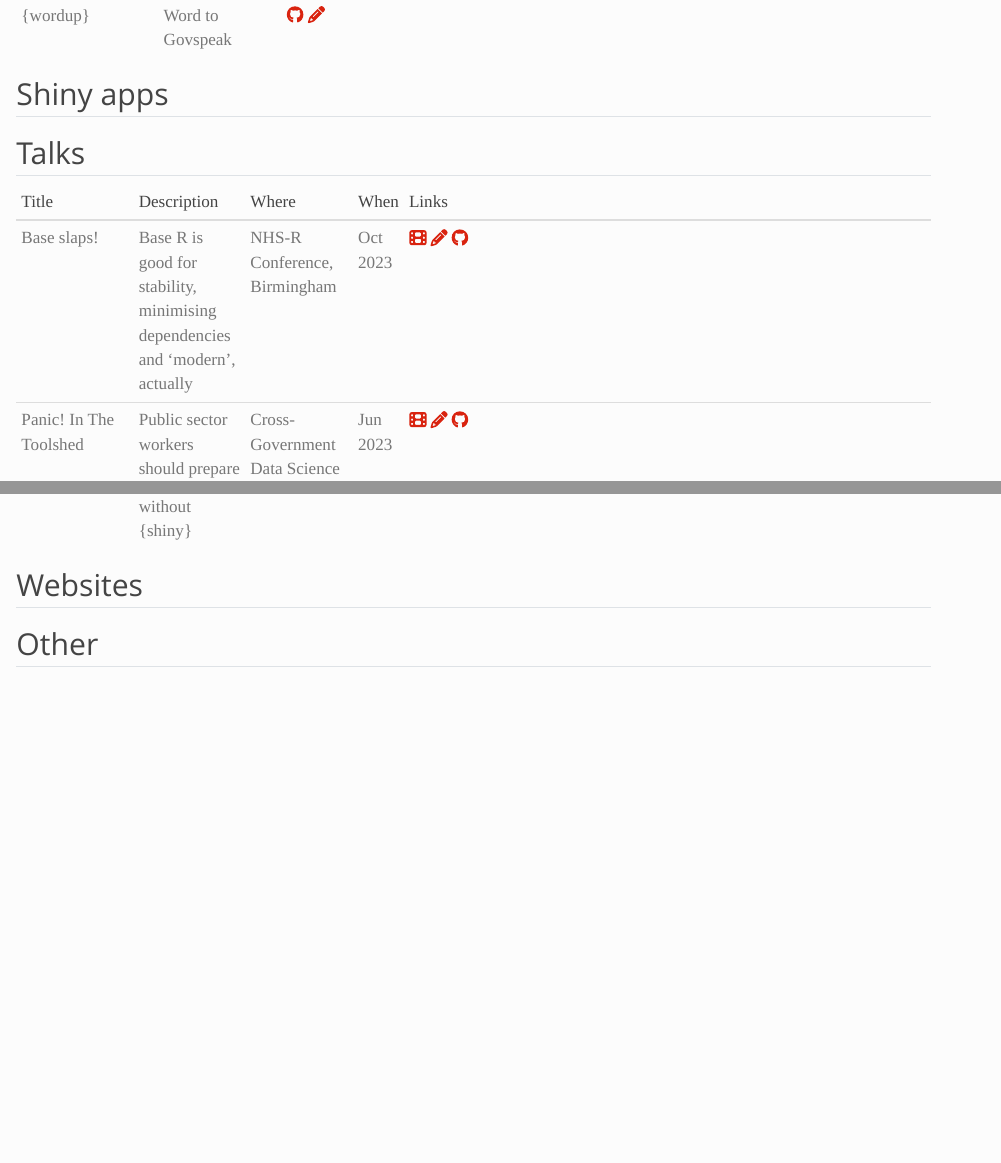
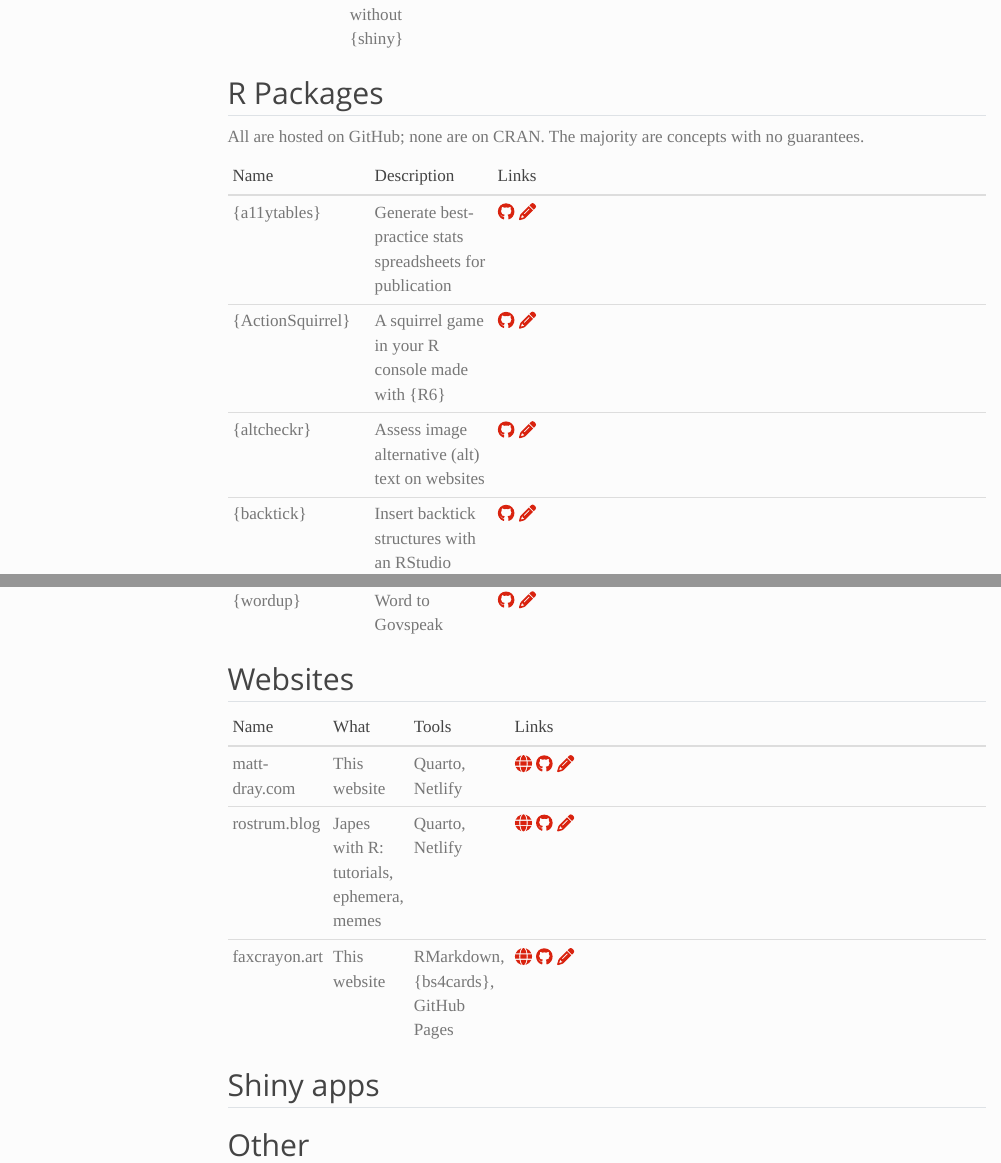
Before and after one commit to matt-dray/personal-site, a Quarto document (projects.qmd): the page in a window 1100 px wide, from 4600 px down before the commit and from 2410 px down after it, and a second part further down, joined at a grey line. Rendered offline with R 4.5, knitr and Pandoc in place of Quarto, with nearby package versions; menus at the side of the page are left out.

Commit message:
Add more content to projects page, insert PFP

````diff
--- a/_quarto.yml
+++ b/_quarto.yml
@@ -5,6 +6,6 @@
   favicon: "resources/pfp-pixel.ico"
+  site-url: https://www.matt-dray.com
   twitter-card: true
-  site-url: https://www.matt-dray.com
   search: false
   navbar:
     left:
@@ -15,7 +16,11 @@
       - href: projects.qmd
         text: Projects
       - href: https://www.rostrum.blog
-        text: Blog
+        text: Blog >
+      - href: https://github.com/matt-dray/
+        text: GitHub >
+      - href: https://fosstodon.org/@mattdray
+        text: Mastodon >
 
 format:
   html:
--- a/projects.qmd
+++ b/projects.qmd
@@ -1,5 +1,8 @@
 ---
 title: Projects
+toc: true
+toc-title: ""
+toc-location: left
 ---
 
 ```{r}
@@ -15,11 +18 @@
 
-```{r}
-#| label: packages
-#| echo: false
-pkgs <- read.csv("resources/packages.csv")
-pkgs$Links <- paste(
-  lapply(pkgs$source_url, \(x) enlink_fa(x, "github")),
-  lapply(pkgs$blog_url,   \(x) enlink_fa(x, "pencil"))
-)
-pkgs$Name <- paste0("{", pkgs$Name, "}")
-pkgs[, c("Name", "Description", "Links")] |> knitr::kable()
@@ -42,6 +31,60 @@
 talks[, c("Title", "Description", "Where", "When", "Links")] |> knitr::kable()
 ```
 
+## R Packages
+
+All are hosted on GitHub; none are on CRAN. The majority are concepts with no guarantees.
+
+```{r}
+#| label: packages
+#| echo: false
+pkgs <- read.csv("resources/packages.csv")
+pkgs$Links <- paste(
+  lapply(pkgs$source_url, \(x) enlink_fa(x, "github")),
+  lapply(pkgs$blog_url,   \(x) enlink_fa(x, "pencil"))
+)
+pkgs$Name <- paste0("{", pkgs$Name, "}")
+pkgs[, c("Name", "Description", "Links")] |> knitr::kable()
+```
+
 ## Websites
 
+```{r}
+#| label: websites
+#| echo: false
+tibble::tribble(
+  ~Name, ~What, ~Tools, ~Links,
+  #
+  "matt-dray.com",
+  "This website",
+  "Quarto, Netlify",
+  paste0(
+    "[",  fontawesome::fa("globe"), "](https://www.matt-dray.com/) ",
+    "[",  fontawesome::fa("github"), "](https://www.github.com/matt-dray/personal-site/) ",
+    "[",  fontawesome::fa("pencil"), "](https://www.rostrum.blog/posts/2020-12-08-postcard/)"
+  ),
+  #
+  "rostrum.blog",
+  "Japes with R: tutorials, ephemera, memes",
+  "Quarto, Netlify",
+  paste0(
+    "[",  fontawesome::fa("globe"), "](https://www.rostrum.blog/) ",
+    "[",  fontawesome::fa("github"), "](https://www.github.com/matt-dray/rostrum-blog-2/) ",
+    "[",  fontawesome::fa("pencil"), "](https://www.rostrum.blog/posts/2023-08-26-cheerio-blogdown/)"
+  ),
+  #
+  "faxcrayon.art",
+  "This website",
+  "RMarkdown, {bs4cards}, GitHub Pages",
+  paste0(
+    "[",  fontawesome::fa("globe"), "](https://www.faxcrayon.art/) ",
+    "[",  fontawesome::fa("github"), "](https://www.github.com/matt-dray/faxcrayon/) ",
+    "[",  fontawesome::fa("pencil"), "](https://www.rostrum.blog/posts/2021-07-25-faxcrayon/)"
+  ),
+) |>
+  knitr::kable()
+```
+
+## Shiny apps
+
 ## Other
````
Also changed, not shown: index.qmd (+2 -0 lines), .quarto/idx/projects.qmd.json, _quarto.yml (1 more changed lines), projects.qmd (8 more changed lines), 9 other files.
